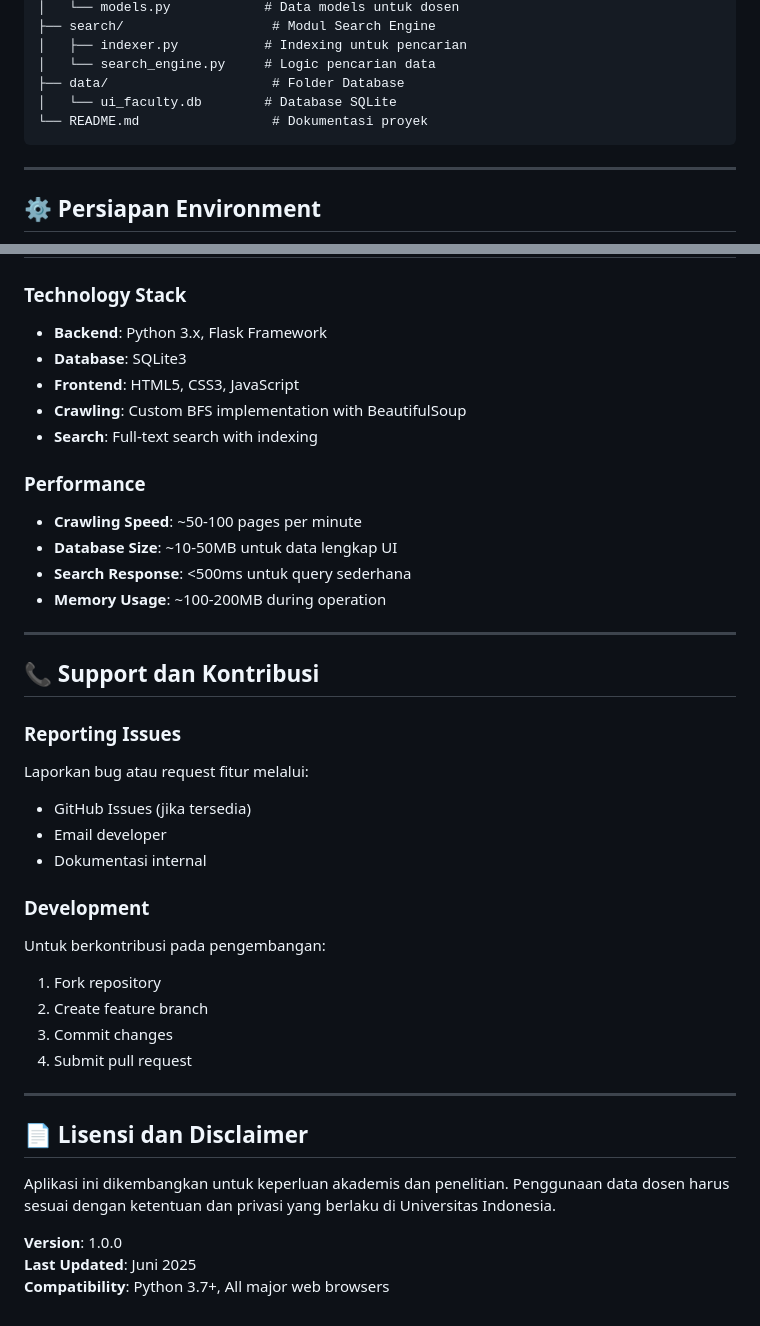
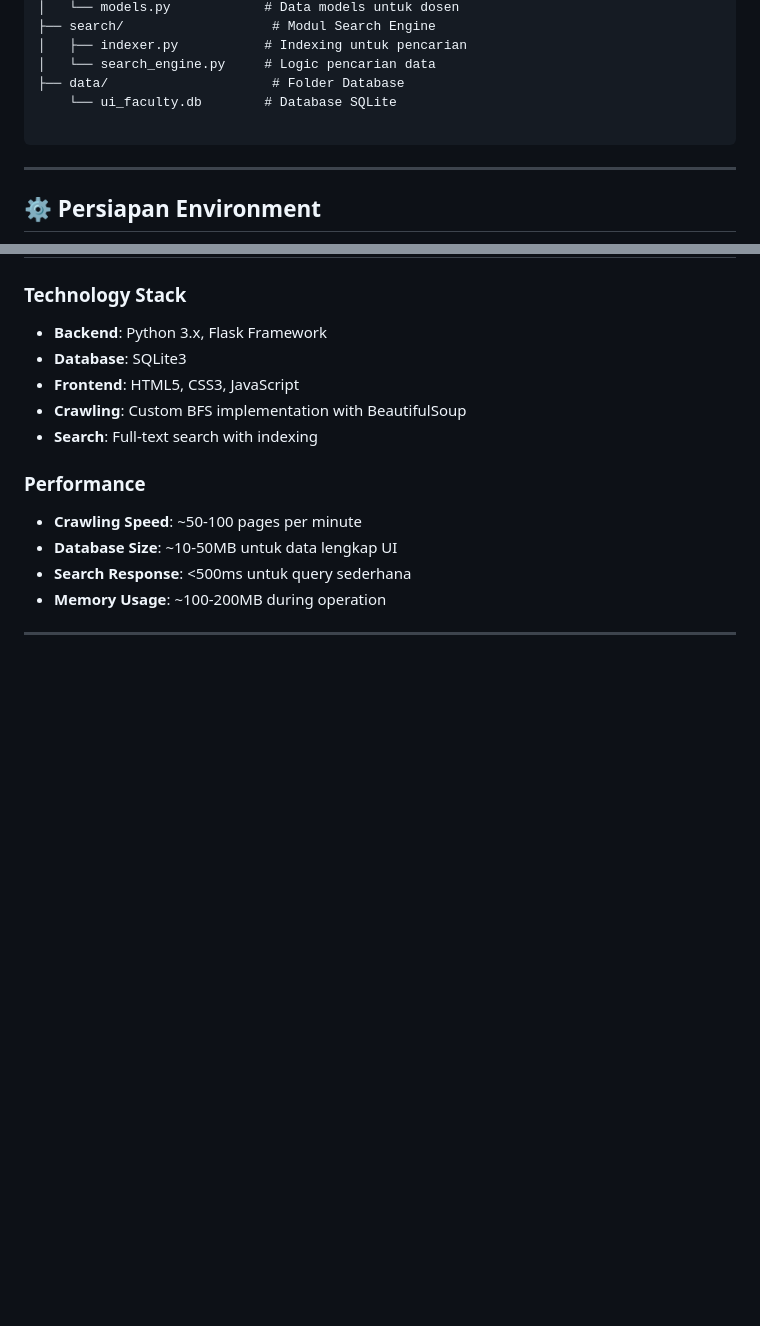
Before and after one commit to Tarz24/UTSANDAL2025, a Markdown page: README.md, 2 parts joined by grey strips. Drawn GitHub-style; blank space fills up the shorter version.

````diff
--- a/README.md
+++ b/README.md
@@ -29,8 +29,8 @@ ui_faculty-finder/
 │   ├── indexer.py           # Indexing untuk pencarian
 │   └── search_engine.py     # Logic pencarian data
 ├── data/                     # Folder Database
-│   └── ui_faculty.db        # Database SQLite
-└── README.md                 # Dokumentasi proyek
+    └── ui_faculty.db        # Database SQLite
+
 ```
 
 ---
@@ -190,28 +190,3 @@ taskkill /PID <PID_NUMBER> /F
 - **Memory Usage**: ~100-200MB during operation
 
 ---
-
-## 📞 Support dan Kontribusi
-
-### Reporting Issues
-Laporkan bug atau request fitur melalui:
-- GitHub Issues (jika tersedia)
-- Email developer
-- Dokumentasi internal
-
-### Development
-Untuk berkontribusi pada pengembangan:
-1. Fork repository
-2. Create feature branch
-3. Commit changes
-4. Submit pull request
-
----
-
-## 📄 Lisensi dan Disclaimer
-
-Aplikasi ini dikembangkan untuk keperluan akademis dan penelitian. Penggunaan data dosen harus sesuai dengan ketentuan dan privasi yang berlaku di Universitas Indonesia.
-
-**Version**: 1.0.0
-**Last Updated**: Juni 2025
-**Compatibility**: Python 3.7+, All major web browsers
````
